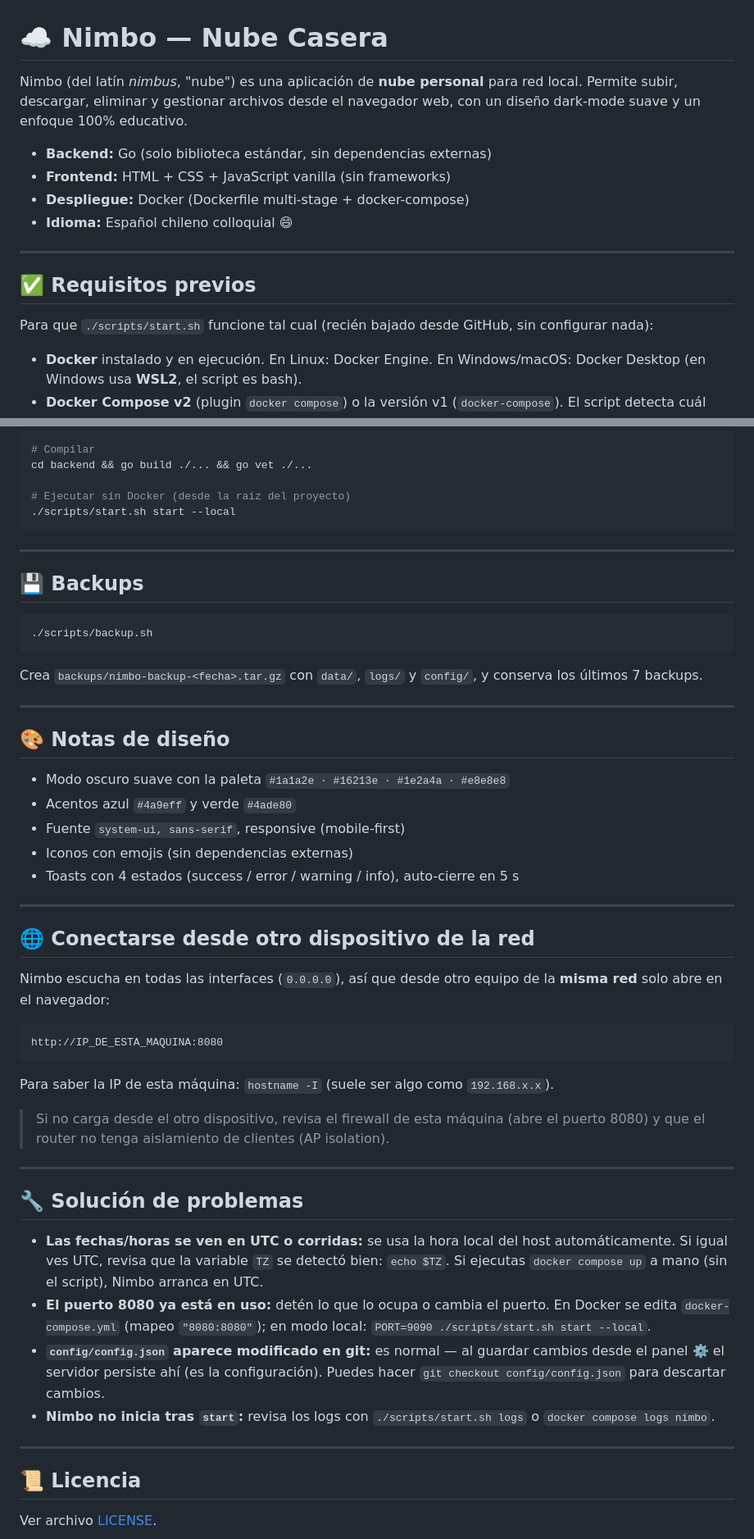
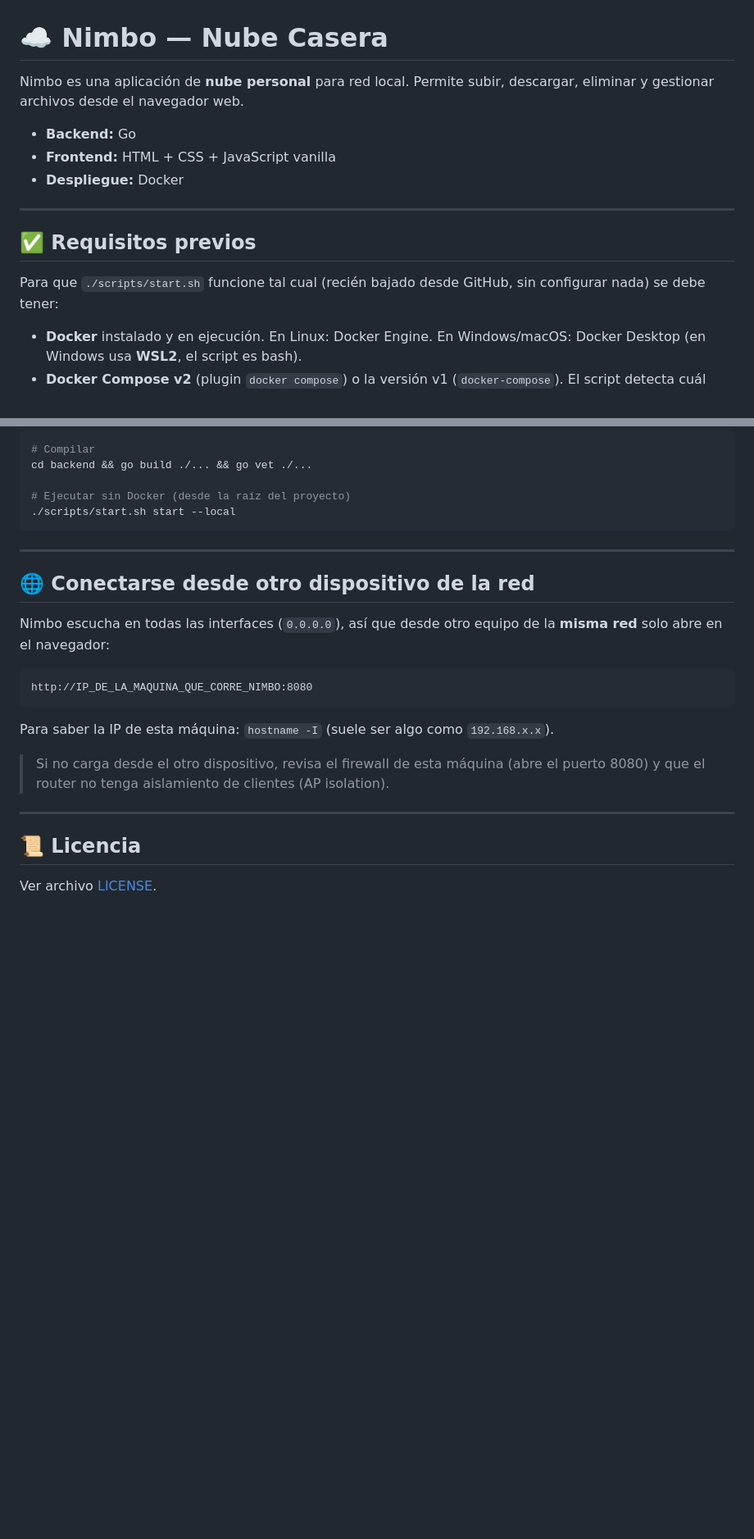
Before and after one commit to Francisco-LP/Nimbo, a Markdown page: README.md, 2 parts joined by grey strips. Shown at 82% size. Rendered like a GitHub page; blank space fills up the shorter version.

````diff
--- a/README.md
+++ b/README.md
@@ -1,17 +1,16 @@
 # ☁️ Nimbo — Nube Casera
 
-Nimbo (del latín *nimbus*, "nube") es una aplicación de **nube personal** para red local. Permite subir, descargar, eliminar y gestionar archivos desde el navegador web, con un diseño dark-mode suave y un enfoque 100% educativo.
+Nimbo es una aplicación de **nube personal** para red local. Permite subir, descargar, eliminar y gestionar archivos desde el navegador web.
 
-- **Backend:** Go (solo biblioteca estándar, sin dependencias externas)
-- **Frontend:** HTML + CSS + JavaScript vanilla (sin frameworks)
-- **Despliegue:** Docker (Dockerfile multi-stage + docker-compose)
-- **Idioma:** Español chileno colloquial 😄
+- **Backend:** Go
+- **Frontend:** HTML + CSS + JavaScript vanilla
+- **Despliegue:** Docker
 
 ---
 
 ## ✅ Requisitos previos
 
-Para que `./scripts/start.sh` funcione tal cual (recién bajado desde GitHub, sin configurar nada):
+Para que `./scripts/start.sh` funcione tal cual (recién bajado desde GitHub, sin configurar nada) se debe tener:
 
 - **Docker** instalado y en ejecución. En Linux: Docker Engine. En Windows/macOS: Docker Desktop (en Windows usa **WSL2**, el script es bash).
 - **Docker Compose v2** (plugin `docker compose`) o la versión v1 (`docker-compose`). El script detecta cuál tienes.
@@ -198,32 +89,12 @@ cd backend && go build ./... && go vet ./...
 
 ---
 
-## 💾 Backups
-
-```bash
-./scripts/backup.sh
-```
-
-Crea `backups/nimbo-backup-<fecha>.tar.gz` con `data/`, `logs/` y `config/`, y conserva los últimos 7 backups.
-
----
-
-## 🎨 Notas de diseño
-
-- Modo oscuro suave con la paleta `#1a1a2e · #16213e · #1e2a4a · #e8e8e8`
-- Acentos azul `#4a9eff` y verde `#4ade80`
-- Fuente `system-ui, sans-serif`, responsive (mobile-first)
-- Iconos con emojis (sin dependencias externas)
-- Toasts con 4 estados (success / error / warning / info), auto-cierre en 5 s
-
----
-
 ## 🌐 Conectarse desde otro dispositivo de la red
 
 Nimbo escucha en todas las interfaces (`0.0.0.0`), así que desde otro equipo de la **misma red** solo abre en el navegador:
 
 ```
-http://IP_DE_ESTA_MAQUINA:8080
+http://IP_DE_LA_MAQUINA_QUE_CORRE_NIMBO:8080
 ```
 
 Para saber la IP de esta máquina: `hostname -I` (suele ser algo como `192.168.x.x`).
@@ -232,15 +103,6 @@ Para saber la IP de esta máquina: `hostname -I` (suele ser algo como `192.168.x
 
 ---
 
-## 🔧 Solución de problemas
-
-- **Las fechas/horas se ven en UTC o corridas:** se usa la hora local del host automáticamente. Si igual ves UTC, revisa que la variable `TZ` se detectó bien: `echo $TZ`. Si ejecutas `docker compose up` a mano (sin el script), Nimbo arranca en UTC.
-- **El puerto 8080 ya está en uso:** detén lo que lo ocupa o cambia el puerto. En Docker se edita `docker-compose.yml` (mapeo `"8080:8080"`); en modo local: `PORT=9090 ./scripts/start.sh start --local`.
-- **`config/config.json` aparece modificado en git:** es normal — al guardar cambios desde el panel ⚙️ el servidor persiste ahí (es la configuración). Puedes hacer `git checkout config/config.json` para descartar cambios.
-- **Nimbo no inicia tras `start`:** revisa los logs con `./scripts/start.sh logs` o `docker compose logs nimbo`.
-
----
-
 ## 📜 Licencia
 
 Ver archivo [LICENSE](LICENSE).
````
Also changed, not shown: other parts of README.md (+0 -108 lines).
